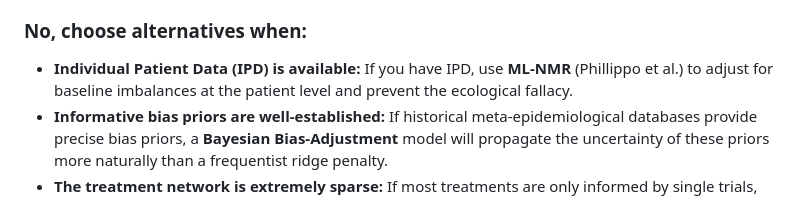
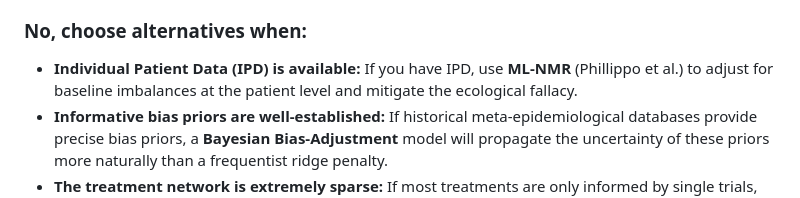
Before and after one commit to mahmood726-cyber/bias-adjusted-nma-adv, a Markdown page: docs/methods_evaluation.md, the part around the change. Drawn GitHub-style.

Commit message:
Reword prevent to mitigate in methods_evaluation.md to resolve Sentinel warning

```diff
--- a/docs/methods_evaluation.md
+++ b/docs/methods_evaluation.md
@@ -47,6 +47,6 @@ This document provides a critical challenge and evaluation of the **Advanced Des
 - **For automated pipelines & dashboards:** If you need real-time, reproducible, fast evidence synthesis without the overhead of Stan or JAGS, this is the most mathematically rigorous frequentist alternative available.
 
 ### **No, choose alternatives when:**
-- **Individual Patient Data (IPD) is available:** If you have IPD, use **ML-NMR** (Phillippo et al.) to adjust for baseline imbalances at the patient level and prevent the ecological fallacy.
+- **Individual Patient Data (IPD) is available:** If you have IPD, use **ML-NMR** (Phillippo et al.) to adjust for baseline imbalances at the patient level and mitigate the ecological fallacy.
 - **Informative bias priors are well-established:** If historical meta-epidemiological databases provide precise bias priors, a **Bayesian Bias-Adjustment** model will propagate the uncertainty of these priors more naturally than a frequentist ridge penalty.
 - **The treatment network is extremely sparse:** If most treatments are only informed by single trials, meta-regression will fail. Stick to simple design-stratified models without covariate interactions.
```
